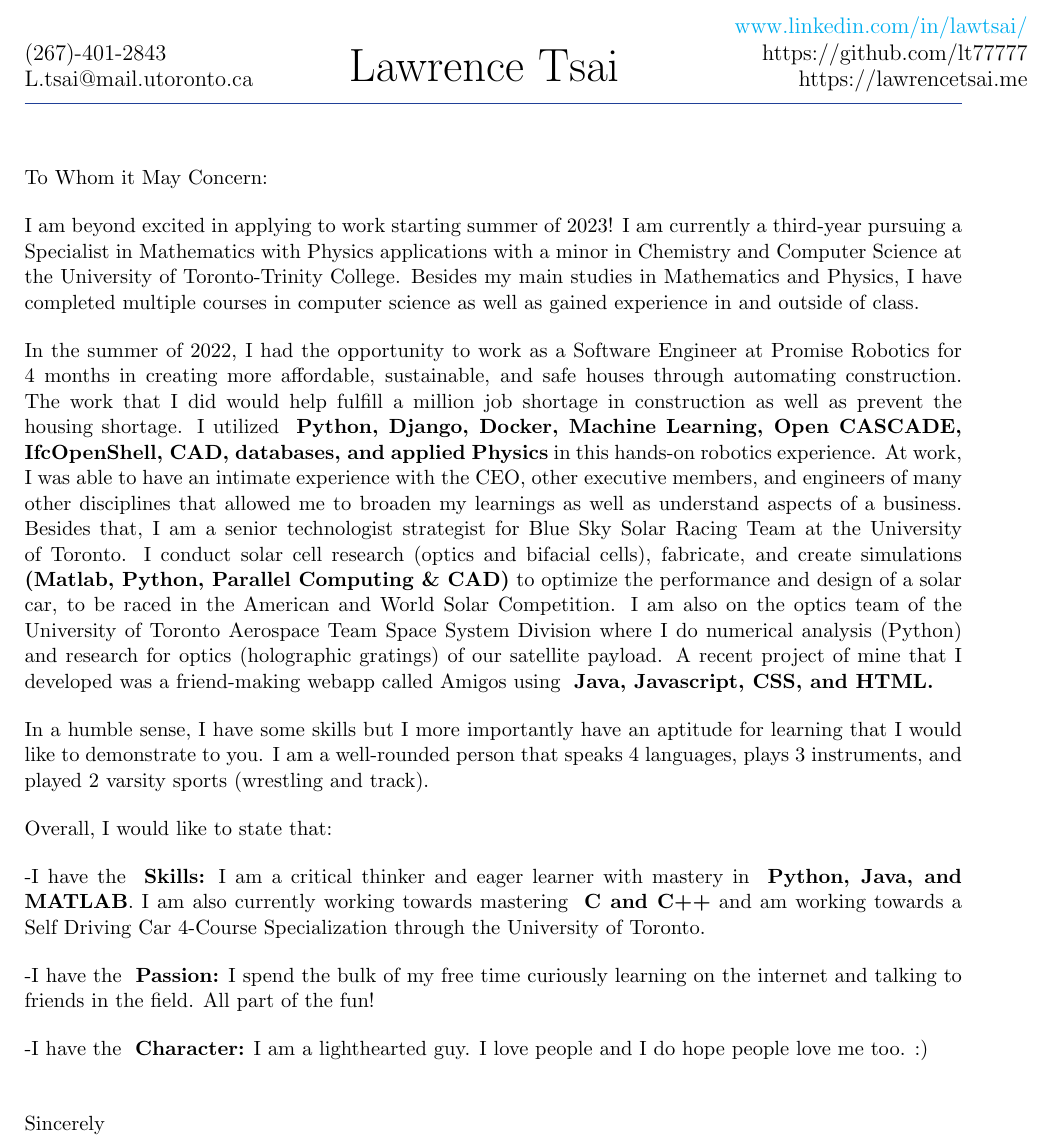
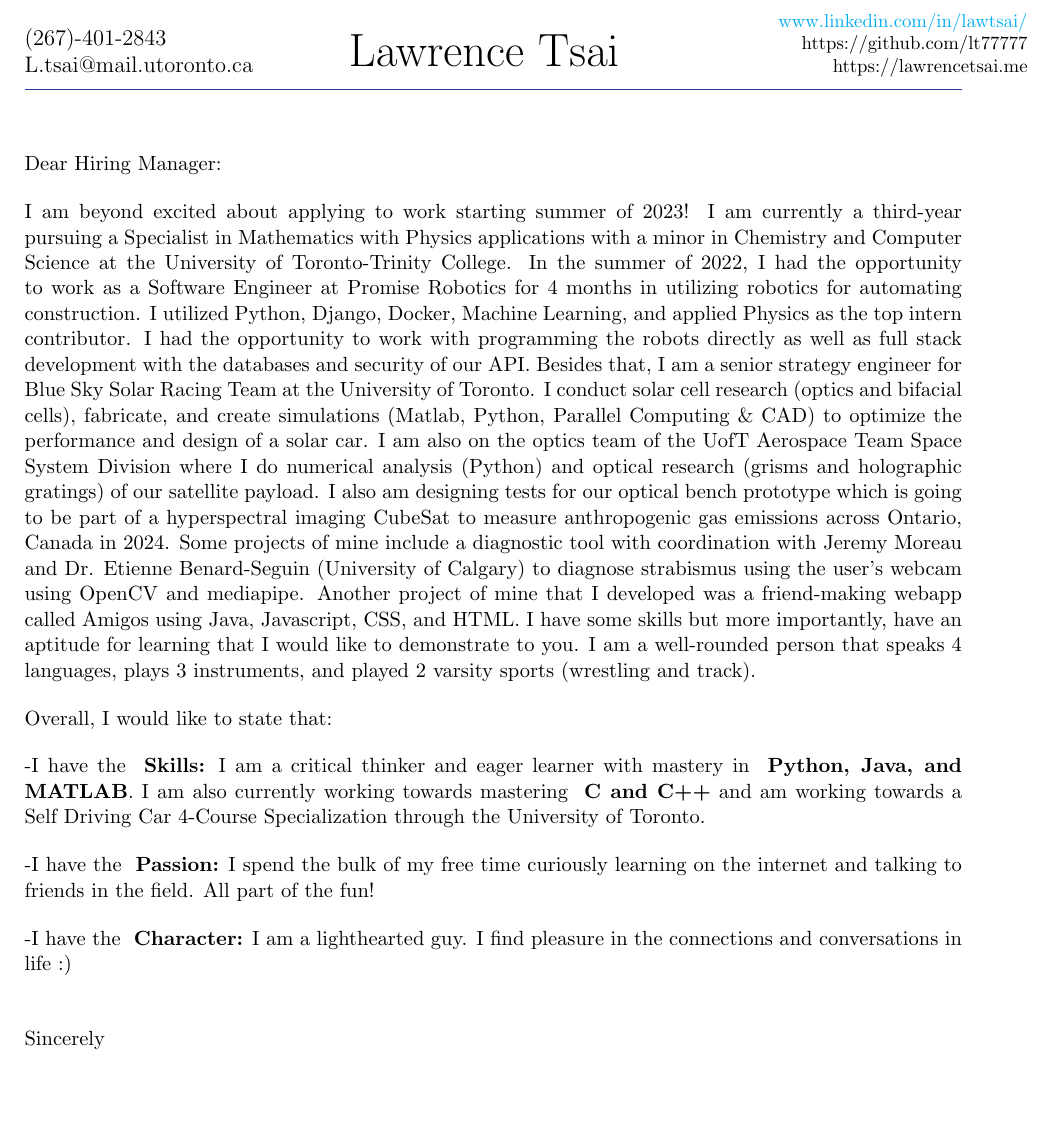
Before and after one commit to lt77777/Resume-Cover-Letter, a LaTeX document (src/Lawrence_Tsai_Cover_Letter.tex): part of the page, cut so that both start at the same text, the shorter picture padded with empty space. Compiled offline with pdfLaTeX.

Commit message:
fix cover letter

```diff
--- a/src/Lawrence_Tsai_Cover_Letter.tex
+++ b/src/Lawrence_Tsai_Cover_Letter.tex
@@ -72,13 +72,13 @@
             \large \href{mailto:L.tsai@mail.utoronto.ca}{L.tsai@mail.utoronto.ca}
     \end{minipage}%
     \begin{minipage}[b]{0.5\textwidth}
-            \centering
-            {\Huge Lawrence Tsai} \\ %
+            \center{
+            \Huge{   Lawrence Tsai}} \\ %
             \vspace{0.1cm}
             {\color{UI_blue} \Large{}}
     \end{minipage}%
     \begin{minipage}[b]{0.33\textwidth}
-            \flushright \large
+            \flushright \small
             {\href{www.linkedin.com/in/lawtsai/}{www.linkedin.com/in/lawtsai/} } \\
             \href{https://github.com/lt77777}{https://github.com/lt77777} \\
             \href{https://lawrencetsai.me}
@@ -100,38 +100,34 @@
 %%%%%%% --------------------------------------------------------------------------------------
 
 
-To Whom it May Concern:
+Dear Hiring Manager:
 
-I am beyond excited in applying to work starting summer of 2023! I am
-currently a third-year pursuing a Specialist in Mathematics with Physics applications
-with a minor in Chemistry and Computer Science at the University of Toronto-Trinity College.
-Besides my main studies in Mathematics and Physics, I have completed multiple courses
-in computer science as well as gained experience in and outside of class.
-\par In the summer of 2022, I had the opportunity to work as a Software
-Engineer at Promise Robotics for 4 months in creating more affordable,
-sustainable, and safe houses through automating construction. The work that I did
-would help fulfill a million job shortage in construction as well as prevent the housing shortage.
-I utilized \bold{Python, Django, Docker, Machine Learning, Open CASCADE,
-IfcOpenShell, CAD, databases, and applied Physics} in this hands-on
-robotics experience. At work, I was able to have an intimate experience
-with the CEO, other executive members, and engineers of many other
-disciplines that allowed me to broaden my learnings as well as understand
-aspects of a business. Besides that, I am a senior technologist strategist
-for Blue Sky Solar Racing Team at the University of Toronto. I conduct
-solar cell research (optics and bifacial cells), fabricate, and create
-simulations \bold{(Matlab, Python, Parallel Computing \& CAD)} to
-optimize the performance and design of a solar car, to be raced in
-the American and World Solar Competition.  I am also on the optics
-team of the University of Toronto Aerospace Team Space System Division
-where I do numerical analysis (Python) and research for optics
-(holographic gratings) of our satellite payload. A recent project
-of mine that I developed was a friend-making webapp called Amigos
-using \bold{Java, Javascript, CSS, and HTML.} \par In a humble sense,
-I have some skills but I more importantly have an aptitude for
-learning that I would like to demonstrate to you. I am a well-rounded person that
-speaks 4 languages, plays 3 instruments, and played 2 varsity sports
- (wrestling and track). \par
-Overall, I would like to state that:
+I am beyond excited about applying to work starting summer of 2023!
+I am currently a third-year pursuing a Specialist in Mathematics with
+Physics applications with a minor in Chemistry and Computer Science at
+the University of Toronto-Trinity College. In the summer of 2022, I had
+the opportunity to work as a Software Engineer at Promise Robotics for 4
+months in utilizing robotics for automating construction. I utilized Python,
+ Django, Docker, Machine Learning, and applied Physics as the top intern
+ contributor. I had the opportunity to work with programming the robots directly
+ as well as full stack development with the databases and security of our API.
+  Besides that, I am a senior strategy engineer for Blue Sky Solar Racing Team
+  at the University of Toronto. I conduct solar cell research (optics and bifacial cells),
+   fabricate, and create simulations (Matlab, Python, Parallel Computing \& CAD) to optimize
+    the performance and design of a solar car. I am also on the optics team of the UofT
+    Aerospace Team Space System Division where I do numerical analysis (Python) and
+    optical research (grisms and holographic gratings) of our satellite payload. I
+    also am designing tests for our optical bench prototype which is going to be part of
+    a hyperspectral imaging CubeSat to measure anthropogenic gas emissions across Ontario,
+    Canada in 2024. Some projects of mine include a diagnostic tool with coordination with
+    Jeremy Moreau and Dr. Etienne Benard-Seguin (University of Calgary) to diagnose strabismus
+    using the user’s webcam using OpenCV and mediapipe. Another  project of mine that I developed
+     was a friend-making webapp called Amigos using Java, Javascript, CSS, and HTML. I have
+     some skills but more importantly, have an aptitude for learning that I would like to
+     demonstrate to you. I am a well-rounded person that speaks 4 languages, plays 3
+     instruments, and played 2 varsity sports (wrestling and track). \par
+     Overall, I would like to state that:
+
 
 -I have the \bold{Skills:} I am a critical thinker and eager learner with mastery in
 \bold{Python, Java, and MATLAB}. I am also currently working towards mastering
@@ -140,8 +136,9 @@ through the University of Toronto.\par
 
 -I have the \bold{Passion:} I spend the bulk of my free time curiously learning
 on the internet and talking to friends in the field. All part of the fun!\par
--I have the \bold{Character:} I am a lighthearted guy. I love people and I do
-hope people love me too. :)
+-I have the \bold{Character:} I am a lighthearted guy. I find pleasure in the
+ connections and conversations in life  :)
+
 
 
 
```
Also changed, not shown: src/Lawrence_Tsai_Cover_Letter.pdf (added), 11 other files.
